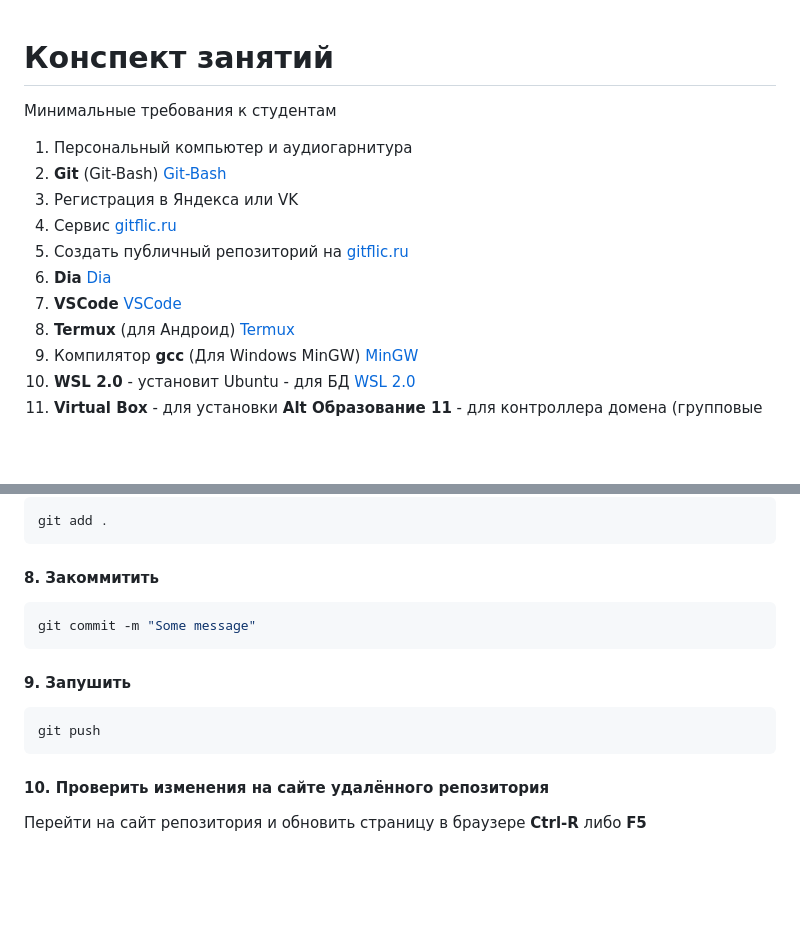
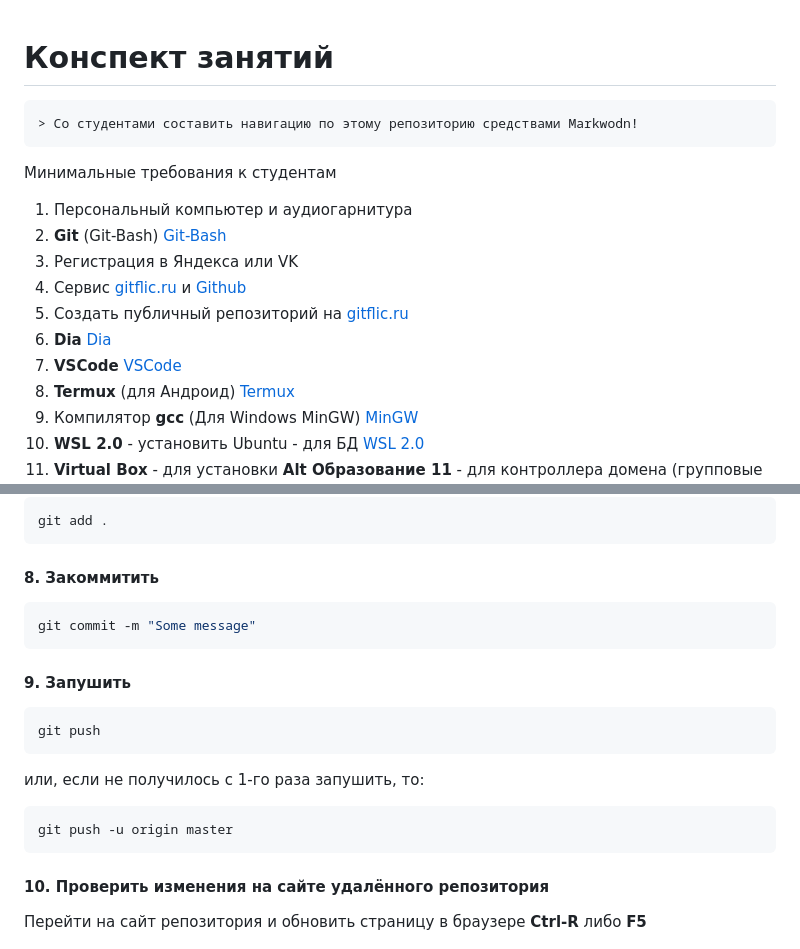
Before and after one commit to DecoratorDiname/clone, a Markdown page: README.md, 2 parts joined by grey strips. Rendered like a GitHub page; blank space fills up the shorter version.

````diff
--- a/README.md
+++ b/README.md
@@ -1,16 +1,20 @@
 # Конспект занятий
+
+```
+> Со студентами составить навигацию по этому репозиторию средствами Markwodn!
+```
 
 Минимальные требования к студентам
 
 1. Персональный компьютер и аудиогарнитура
 1. **Git** (Git-Bash) [Git-Bash](https://git-scm.com/)
 1. Регистрация в Яндекса или VK
-1. Сервис [gitflic.ru](gitflic.ru)
+1. Сервис [gitflic.ru](gitflic.ru) и [Github](github.com)
 1. Создать публичный репозиторий на [gitflic.ru](gitflic.ru)
 1. **Dia** [Dia](https://ru.wikipedia.org/wiki/Dia)
 1. **VSCode** [VSCode](https://code.visualstudio.com/)
 1. **Termux** (для Андроид) [Termux](https://termux.dev/en/)
 1. Компилятор **gcc** (Для Windows MinGW) [MinGW](https://www.mingw-w64.org/downloads/)
-1. **WSL 2.0** - установит Ubuntu - для БД [WSL 2.0](https://gitflic.ru/project/rurewa/education/blob?file=content%2FProgramming%2Fwsl2.md&commit=f9dc07eb6d93862b751d82c6806a1f860043b785&mode=markdown)
+1. **WSL 2.0** - установить Ubuntu - для БД [WSL 2.0](https://gitflic.ru/project/rurewa/education/blob?file=content%2FProgramming%2Fwsl2.md&commit=f9dc07eb6d93862b751d82c6806a1f860043b785&mode=markdown)
 1. **Virtual Box** - для установки **Alt Образование 11** - для контроллера домена (групповые политики)
 [Virtual Box](https://www.oracle.com/virtualization/virtualbox/)
@@ -110,7 +146,6 @@ git add .
 
 #### 8. Закоммитить
 
-
 ```shell
 git commit -m "Some message"
 ```
@@ -119,6 +154,12 @@ git commit -m "Some message"
 
 ```shell
 git push
+```
+
+или, если не получилось с 1-го раза запушить, то:
+
+```shell
+git push -u origin master
 ```
 
 #### 10. Проверить изменения на сайте удалённого репозитория
````
Also changed, not shown: other parts of README.md (+38 -6 lines), Todo.md (added, +32 -0 lines).
